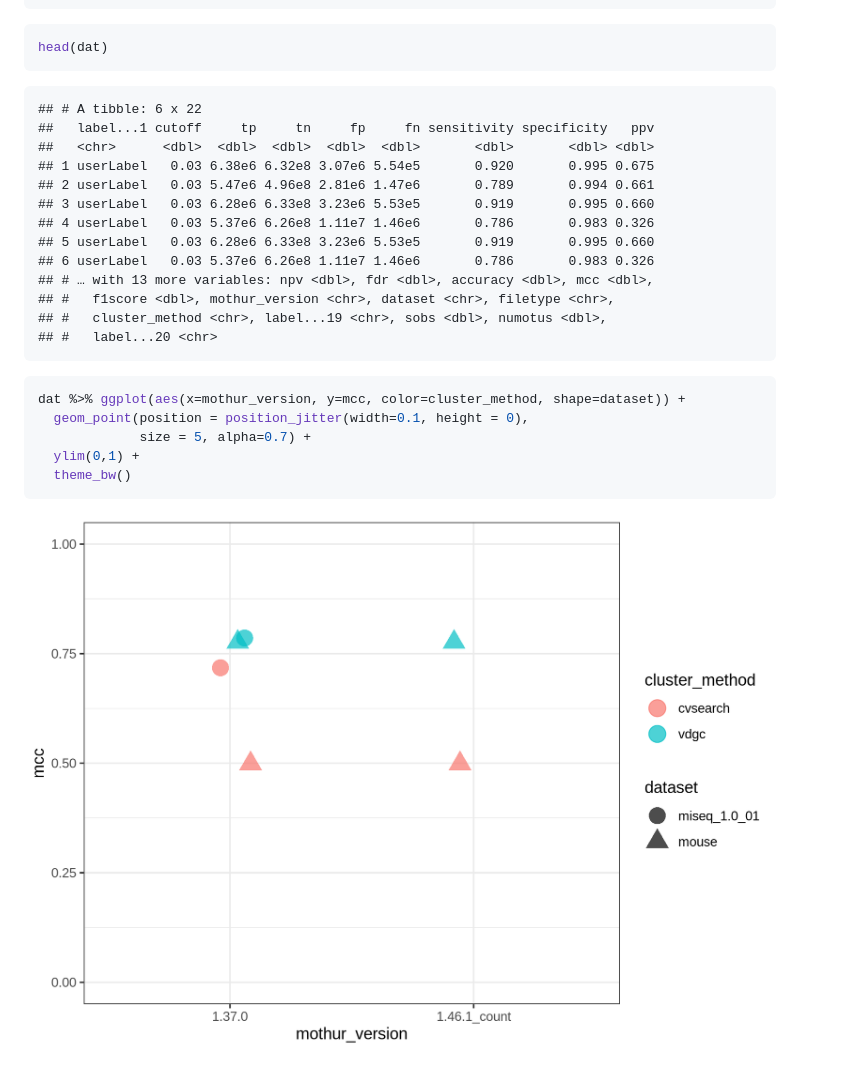
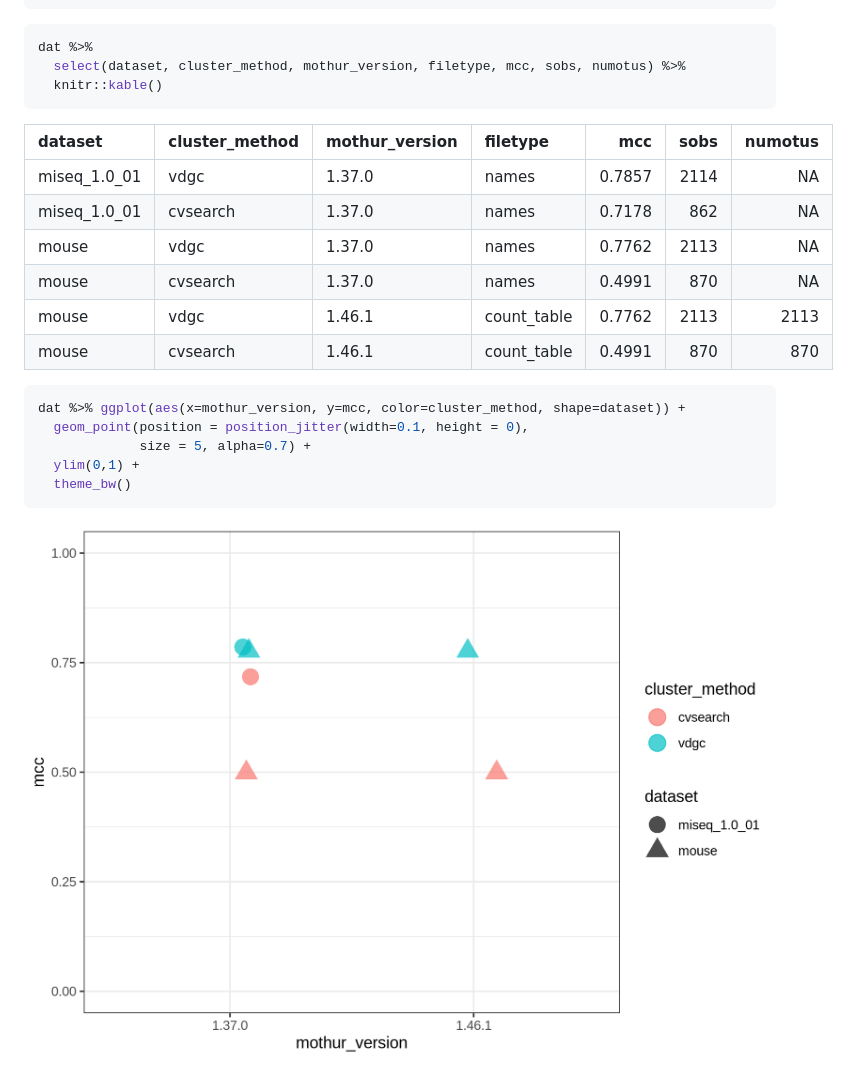
Before and after one commit to kelly-sovacool/mothur-sensspec-debug, a Markdown page: README.md, the part around the change. GitHub-like rendering; pictures changed too: figures/plot_mcc-1.png.

Commit message:
Re-render with better wildcards

````diff
--- a/README.md
+++ b/README.md
@@ -25,22 +25,19 @@ dat <- read_tsv(here('results', 'sensspec_concat.tsv'))
     ## ℹ Use `spec()` for the full column specifications.
 
 ``` r
-head(dat)
+dat %>%
+  select(dataset, cluster_method, mothur_version, filetype, mcc, sobs, numotus) %>%
+  knitr::kable()
 ```
 
-    ## # A tibble: 6 x 22
-    ##   label...1 cutoff     tp     tn     fp     fn sensitivity specificity   ppv
-    ##   <chr>      <dbl>  <dbl>  <dbl>  <dbl>  <dbl>       <dbl>       <dbl> <dbl>
-    ## 1 userLabel   0.03 6.38e6 6.32e8 3.07e6 5.54e5       0.920       0.995 0.675
-    ## 2 userLabel   0.03 5.47e6 4.96e8 2.81e6 1.47e6       0.789       0.994 0.661
-    ## 3 userLabel   0.03 6.28e6 6.33e8 3.23e6 5.53e5       0.919       0.995 0.660
-    ## 4 userLabel   0.03 5.37e6 6.26e8 1.11e7 1.46e6       0.786       0.983 0.326
-    ## 5 userLabel   0.03 6.28e6 6.33e8 3.23e6 5.53e5       0.919       0.995 0.660
-    ## 6 userLabel   0.03 5.37e6 6.26e8 1.11e7 1.46e6       0.786       0.983 0.326
-    ## # … with 13 more variables: npv <dbl>, fdr <dbl>, accuracy <dbl>, mcc <dbl>,
-    ## #   f1score <dbl>, mothur_version <chr>, dataset <chr>, filetype <chr>,
-    ## #   cluster_method <chr>, label...19 <chr>, sobs <dbl>, numotus <dbl>,
-    ## #   label...20 <chr>
+| dataset        | cluster\_method | mothur\_version | filetype     |    mcc | sobs | numotus |
+| :------------- | :-------------- | :-------------- | :----------- | -----: | ---: | ------: |
+| miseq\_1.0\_01 | vdgc            | 1.37.0          | names        | 0.7857 | 2114 |      NA |
+| miseq\_1.0\_01 | cvsearch        | 1.37.0          | names        | 0.7178 |  862 |      NA |
+| mouse          | vdgc            | 1.37.0          | names        | 0.7762 | 2113 |      NA |
+| mouse          | cvsearch        | 1.37.0          | names        | 0.4991 |  870 |      NA |
+| mouse          | vdgc            | 1.46.1          | count\_table | 0.7762 | 2113 |    2113 |
+| mouse          | cvsearch        | 1.46.1          | count\_table | 0.4991 |  870 |     870 |
 
 ``` r
 dat %>% ggplot(aes(x=mothur_version, y=mcc, color=cluster_method, shape=dataset)) +
````
Also changed, not shown: 2 other files.
